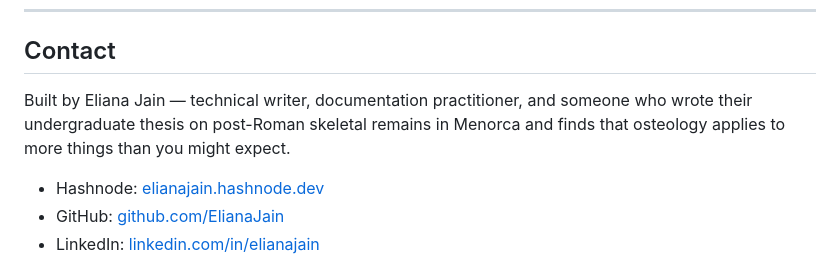
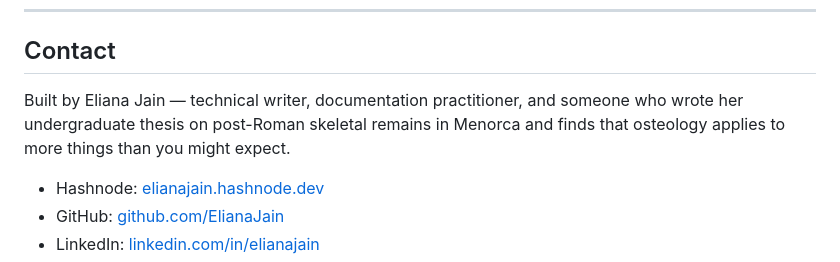
Before and after one commit to ElianaJain/nymbra-anthropos, a Markdown page: README.md, the part around the change. Rendered like a GitHub page.

Commit message:
Correct pronoun from 'their' to 'her' in README

```diff
--- a/README.md
+++ b/README.md
@@ -153,7 +153,7 @@ Anthropos is the Greek word for human being. Nymbra Anthropos is Nymbra in human
 
 ## Contact
 
-Built by Eliana Jain — technical writer, documentation practitioner, and someone who wrote their undergraduate thesis on post-Roman skeletal remains in Menorca and finds that osteology applies to more things than you might expect.
+Built by Eliana Jain — technical writer, documentation practitioner, and someone who wrote her undergraduate thesis on post-Roman skeletal remains in Menorca and finds that osteology applies to more things than you might expect.
 
 - Hashnode: [elianajain.hashnode.dev](https://elianajain.hashnode.dev)
 - GitHub: [github.com/ElianaJain](https://github.com/ElianaJain)
```
